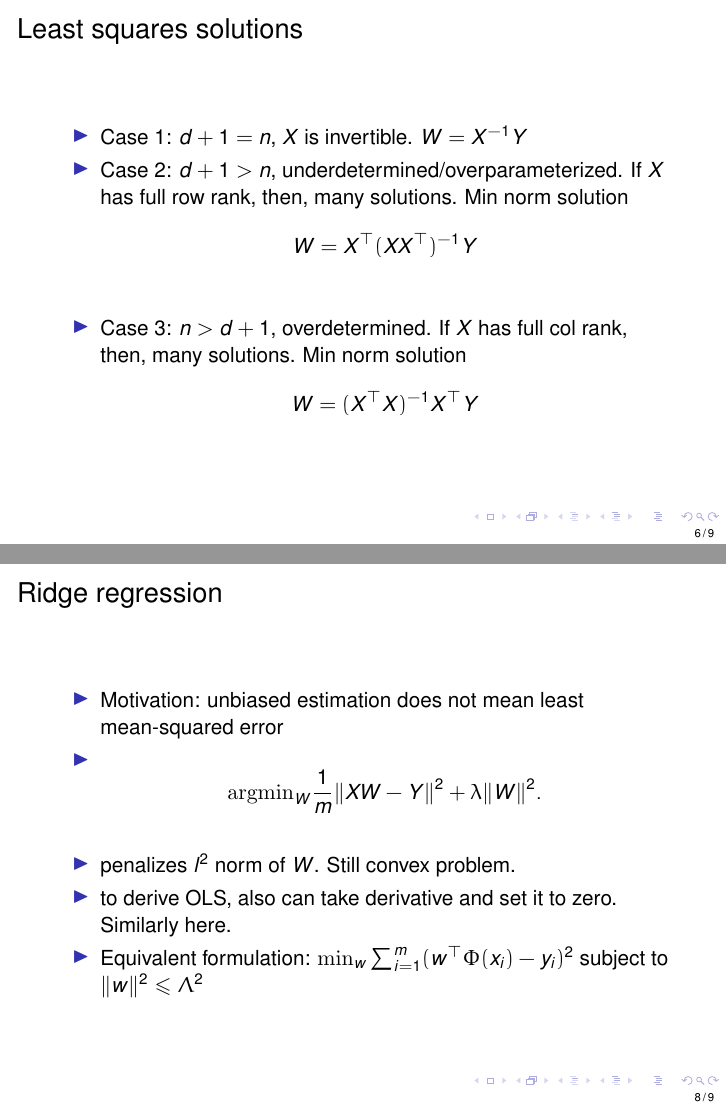
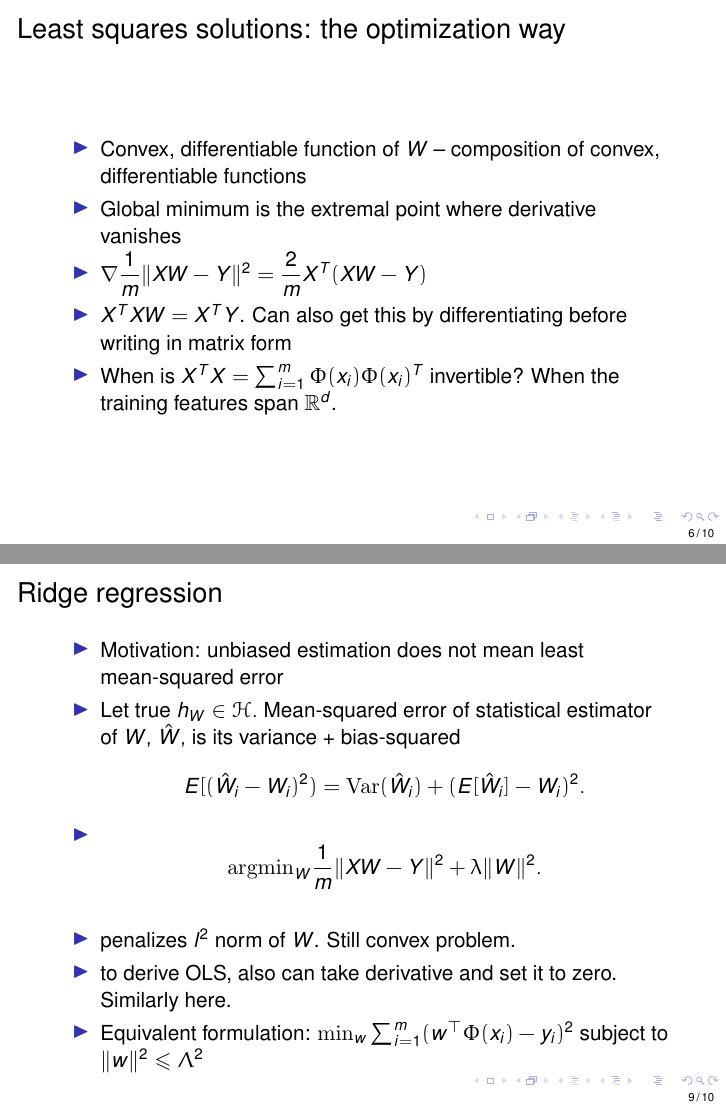
Before and after one commit to ni-sha-c/CSE-6740-Fall23, LaTeX slides (source/lecture2.tex): pages 24 and 34 of 39 before the commit and pages 27 and 41 of 46 after it, joined at a grey line. Compiled offline with pdfLaTeX.

Commit message:
Add things to lec2

```diff
--- a/source/lecture2.tex
+++ b/source/lecture2.tex
@@ -103,8 +105,18 @@
 \item Features may be defined by kernels
 \end{itemize}
 \end{frame}
-\begin{frame}{Least squares solutions}
+\begin{frame}{Least squares solutions: the optimization way}
 	\begin{itemize}
-		\item Case 1: $d+1 = n$, $X$ is invertible. $W = X^{-1} Y$
+		\item Convex, differentiable function of $W$ -- composition of convex, differentiable functions
 		\pause
-	\item Case 2: $d+1 > n$, underdetermined/overparameterized. If $X$ has full row rank, then, many solutions. Min norm solution	$$ W = X^\top (X X^\top)^{-1} Y$$
+		\item Global minimum is the extremal point where derivative vanishes
+		\pause
+		\item $\nabla \dfrac{1}{m}\|X W - Y\|^2 = \dfrac{2}{m} X^T(XW - Y)$
+		\pause
+		\item $X^T X W = X^T Y$. Can also get this by differentiating before writing in matrix form
+		\pause
+		\item When is $X^T X = \sum_{i=1}^m \Phi(x_i) \Phi(x_i)^T$ invertible? When the training features span $\mathbb{R}^d$.
+	\end{itemize}
+\end{frame}
+\begin{frame}{Least squares solutions: the linear algebraic way}
+	\begin{itemize}
@@ -111,2 +126 @@
 \pause
-	\item Case 3: $n > d+1$, overdetermined. If $X$ has full col rank, then, many solutions. Min norm solution $$ W = (X^\top X)^{-1} X^\top Y$$
@@ -130,6 +146,8 @@
 	\begin{itemize}
 		\item Motivation: unbiased estimation does not mean least mean-squared error
 		\pause
+	\item Let true $h_W \in \mathcal{H}.$ Mean-squared error of statistical estimator of $W,$ $\hat{W},$ is its variance + bias-squared
+		$$E[(\hat{W}_i - W_i)^2) = {\rm Var}(\hat{W}_i) + (E[\hat{W}_i] - W_i)^2.$$
 		\item
 	$$ {\rm arg min}_{W} \dfrac{1}{m} \|X W - Y\|^2 + \lambda \|W\|^2.$$
 		\pause
```
Also changed, not shown: lectures/lecture2.pdf, source/lecture2.tex (19 more changed lines).
